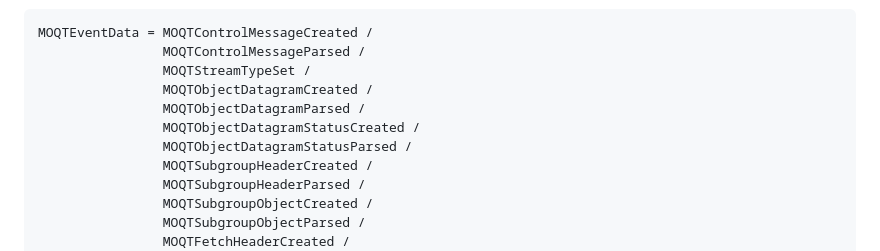
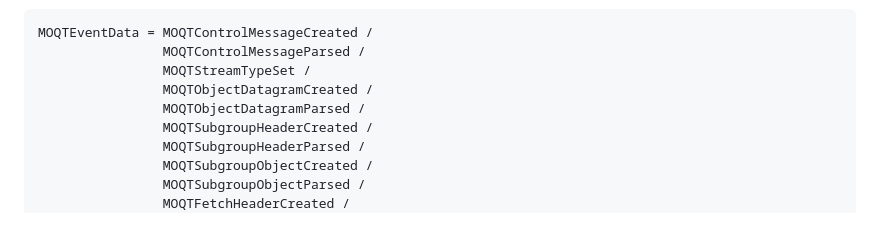
Before and after one commit to LPardue/draft-pardue-moq-qlog-moq-events, a Markdown page: draft-pardue-moq-qlog-moq-events.md, the part around the change. Rendered like a GitHub page; blank space fills up the shorter version.

Commit message:
Remove MOQTObjectDatagramStatusCreated and MOQTObjectDatagramStatusParsed

```diff
--- a/draft-pardue-moq-qlog-moq-events.md
+++ b/draft-pardue-moq-qlog-moq-events.md
@@ -153,8 +153,6 @@ MOQTEventData = MOQTControlMessageCreated /
                 MOQTStreamTypeSet /
                 MOQTObjectDatagramCreated /
                 MOQTObjectDatagramParsed /
-                MOQTObjectDatagramStatusCreated /
-                MOQTObjectDatagramStatusParsed /
                 MOQTSubgroupHeaderCreated /
                 MOQTSubgroupHeaderParsed /
                 MOQTSubgroupObjectCreated /
```
